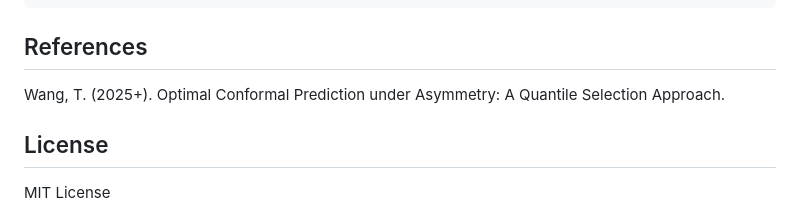
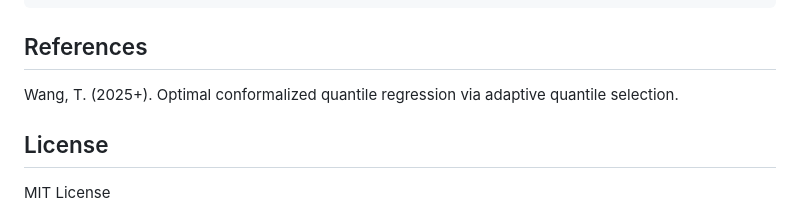
Before and after one commit to tianyingw/optCQR, a Markdown page: README.md, the part around the change. Drawn GitHub-style.

Commit message:
Update reference title in README.md

```diff
--- a/README.md
+++ b/README.md
@@ -107,7 +107,7 @@ optCQR(splits, alpha = 0.1, method = "linear")
 
 ## References
 
-Wang, T. (2025+). Optimal Conformal Prediction under Asymmetry: A Quantile Selection Approach.
+Wang, T. (2025+). Optimal conformalized quantile regression via adaptive quantile selection.
 
 ## License
 
```
